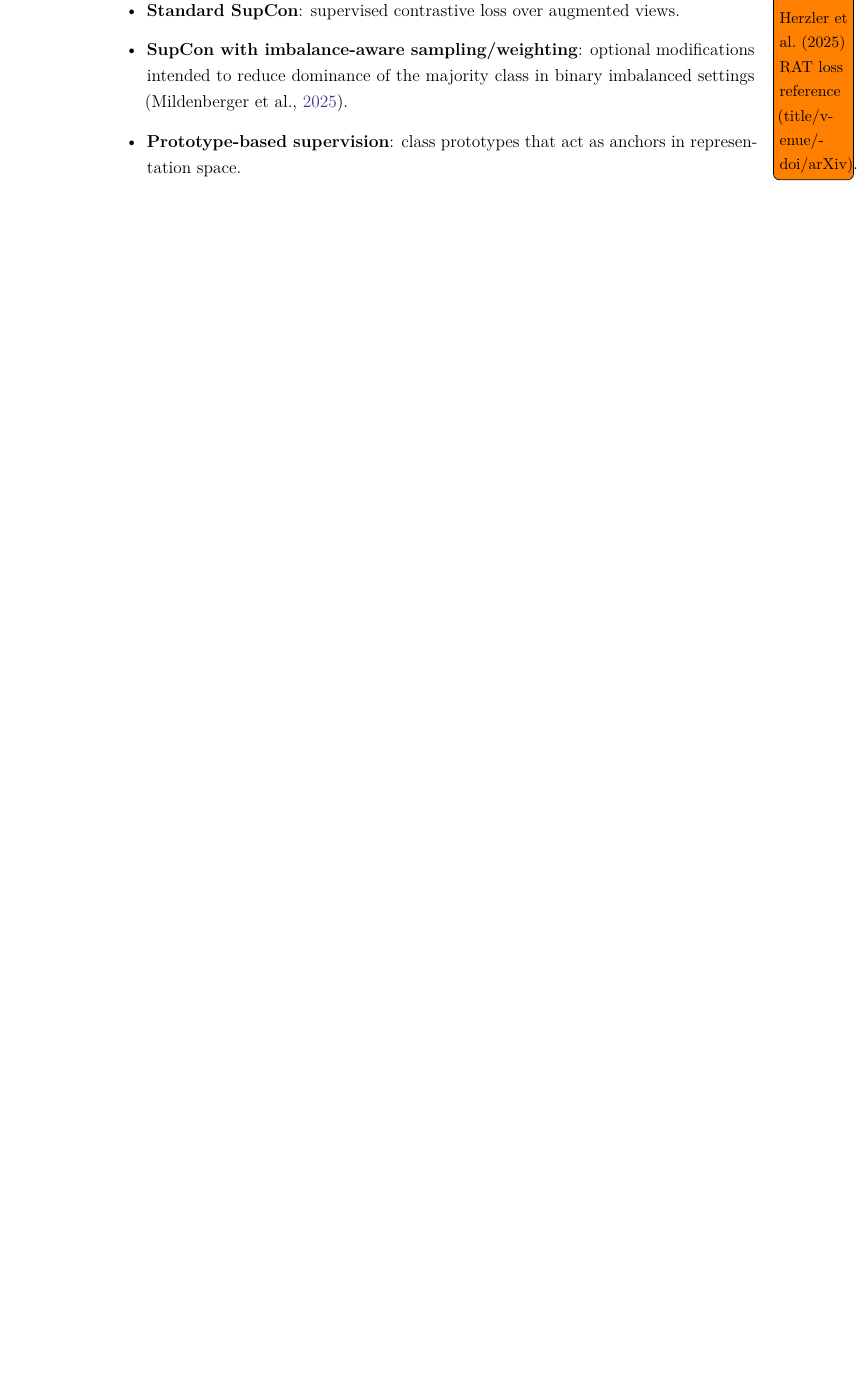
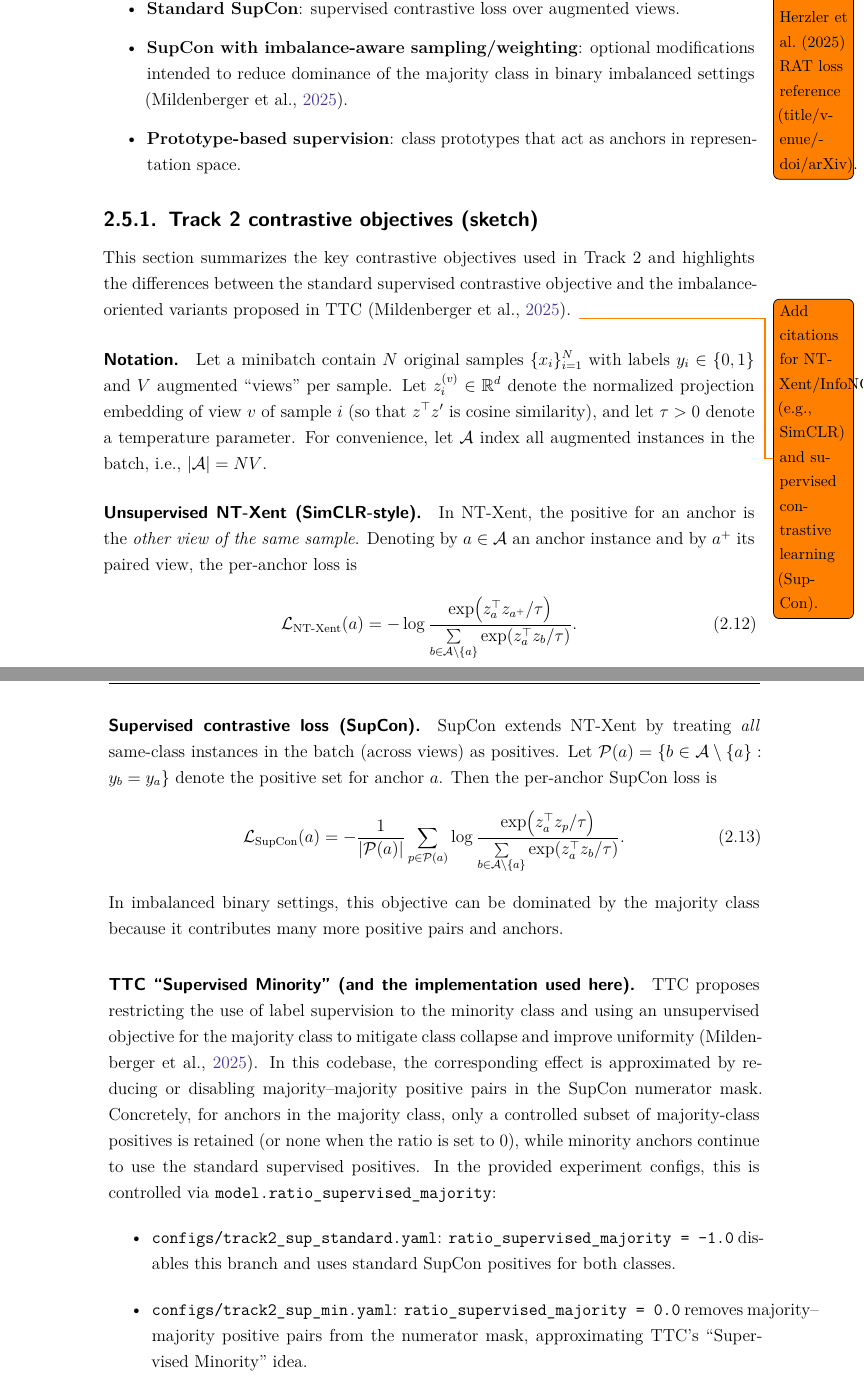
Before and after one commit to floherzler/ecg-chagas-embeddings, a LaTeX thesis (thesis/main.tex, which reads thesis/chapters/02_background.tex): part of page 14 of 31 before the commit and two parts of pages 15 and 16 of 34 after it, the two joined at a grey line, cut so that both start at the same text, the shorter picture padded with empty space. Compiled offline with XeLaTeX.

Commit message:
feat: added TTC losses background
some wording fixes

```diff
--- a/thesis/chapters/02_background.tex
+++ b/thesis/chapters/02_background.tex
@@ -164,3 +164,49 @@ Track~2 uses a projection head and contrastive objectives to encourage embedding
   \item \textbf{Prototype-based supervision}: class prototypes that act as anchors in representation space.
 \end{itemize}
 
+\subsection{Track~2 contrastive objectives (sketch)}
+\label{sec:track2-objectives}
+This section summarizes the key contrastive objectives used in Track~2 and highlights the differences between the standard supervised contrastive objective and the imbalance-oriented variants proposed in TTC \parencite{ttc_2025}.
+\todo{Add citations for NT-Xent/InfoNCE (e.g., SimCLR) and supervised contrastive learning (SupCon).}
+
+\paragraph{Notation.}
+Let a minibatch contain $N$ original samples $\{x_i\}_{i=1}^{N}$ with labels $y_i \in \{0,1\}$ and $V$ augmented ``views'' per sample.
+Let $z_{i}^{(v)} \in \mathbb{R}^{d}$ denote the normalized projection embedding of view $v$ of sample $i$ (so that $z^\top z'$ is cosine similarity), and let $\tau>0$ denote a temperature parameter.
+For convenience, let $\mathcal{A}$ index all augmented instances in the batch, i.e., $|\mathcal{A}| = NV$.
+
+\paragraph{Unsupervised NT-Xent (SimCLR-style).}
+In NT-Xent, the positive for an anchor is the \emph{other view of the same sample}.
+Denoting by $a\in\mathcal{A}$ an anchor instance and by $a^{+}$ its paired view, the per-anchor loss is
+\begin{equation}
+  \mathcal{L}_{\text{NT-Xent}}(a)
+  = -\log \frac{\exp\!\left(z_a^\top z_{a^{+}} / \tau\right)}
+  {\sum\limits_{b \in \mathcal{A}\setminus\{a\}} \exp\!\left(z_a^\top z_{b} / \tau\right)}.
+  \label{eq:ntxent}
+\end{equation}
+
+\paragraph{Supervised contrastive loss (SupCon).}
+SupCon extends NT-Xent by treating \emph{all} same-class instances in the batch (across views) as positives.
+Let $\mathcal{P}(a)=\{b\in\mathcal{A}\setminus\{a\}: y_b = y_a\}$ denote the positive set for anchor $a$.
+Then the per-anchor SupCon loss is
+\begin{equation}
+  \mathcal{L}_{\text{SupCon}}(a)
+  = -\frac{1}{|\mathcal{P}(a)|}\sum_{p\in\mathcal{P}(a)}
+  \log \frac{\exp\!\left(z_a^\top z_p/\tau\right)}
+  {\sum\limits_{b \in \mathcal{A}\setminus\{a\}} \exp\!\left(z_a^\top z_b/\tau\right)}.
+  \label{eq:supcon}
+\end{equation}
+In imbalanced binary settings, this objective can be dominated by the majority class because it contributes many more positive pairs and anchors.
+
+\paragraph{TTC ``Supervised Minority'' (and the implementation used here).}
+TTC proposes restricting the use of label supervision to the minority class and using an unsupervised objective for the majority class to mitigate class collapse and improve uniformity \parencite{ttc_2025}.
+In this codebase, the corresponding effect is approximated by reducing or disabling majority--majority positive pairs in the SupCon numerator mask.
+Concretely, for anchors in the majority class, only a controlled subset of majority-class positives is retained (or none when the ratio is set to 0), while minority anchors continue to use the standard supervised positives.
+In the provided experiment configs, this is controlled via \texttt{model.ratio\_supervised\_majority}:
+\begin{itemize}
+  \item \texttt{configs/track2\_sup\_standard.yaml}: \texttt{ratio\_supervised\_majority = -1.0} disables this branch and uses standard SupCon positives for both classes.
+  \item \texttt{configs/track2\_sup\_min.yaml}: \texttt{ratio\_supervised\_majority = 0.0} removes majority--majority positive pairs from the numerator mask, approximating TTC's ``Supervised Minority'' idea.
+\end{itemize}
+Note that \texttt{configs/base.yaml} sets \texttt{ratio\_supervised\_majority = 0.0} by default, so the standard SupCon baseline must explicitly override it to \texttt{-1.0}.
+\todo{Clarify how this approximation differs from TTC's original ``SupMin'' formulation (SupCon on minority + NT-Xent on majority), and cite the corresponding TTC section/equation.}
+
+\paragraph{TTC ``Supervised Prototypes'' (and the implementation used here).}
```
Also changed, not shown: thesis/chapters/03_methods_results.tex (+5 -3 lines), thesis/chapters/02_background.tex (14 more changed lines). Lines whose indentation alone changed are shown as unchanged.
